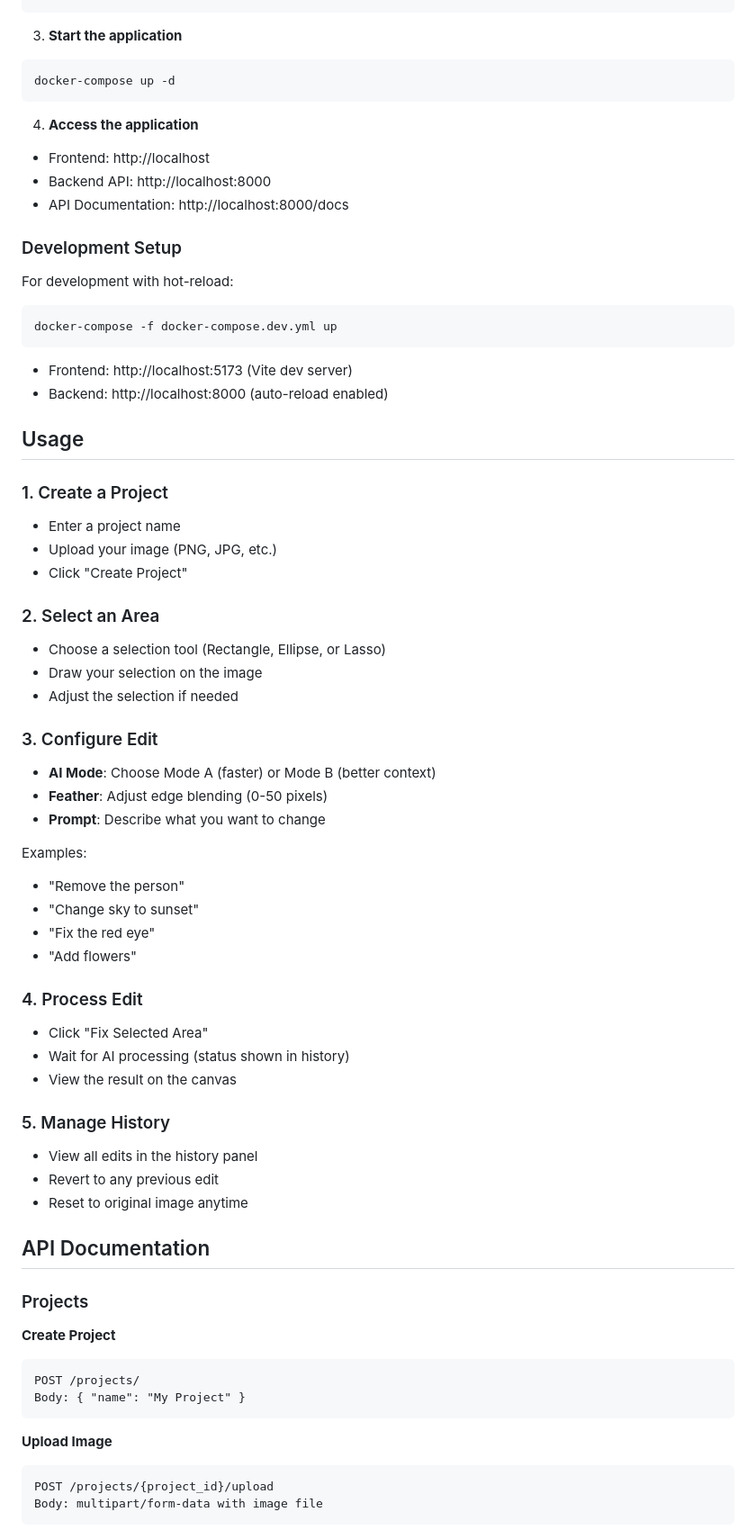
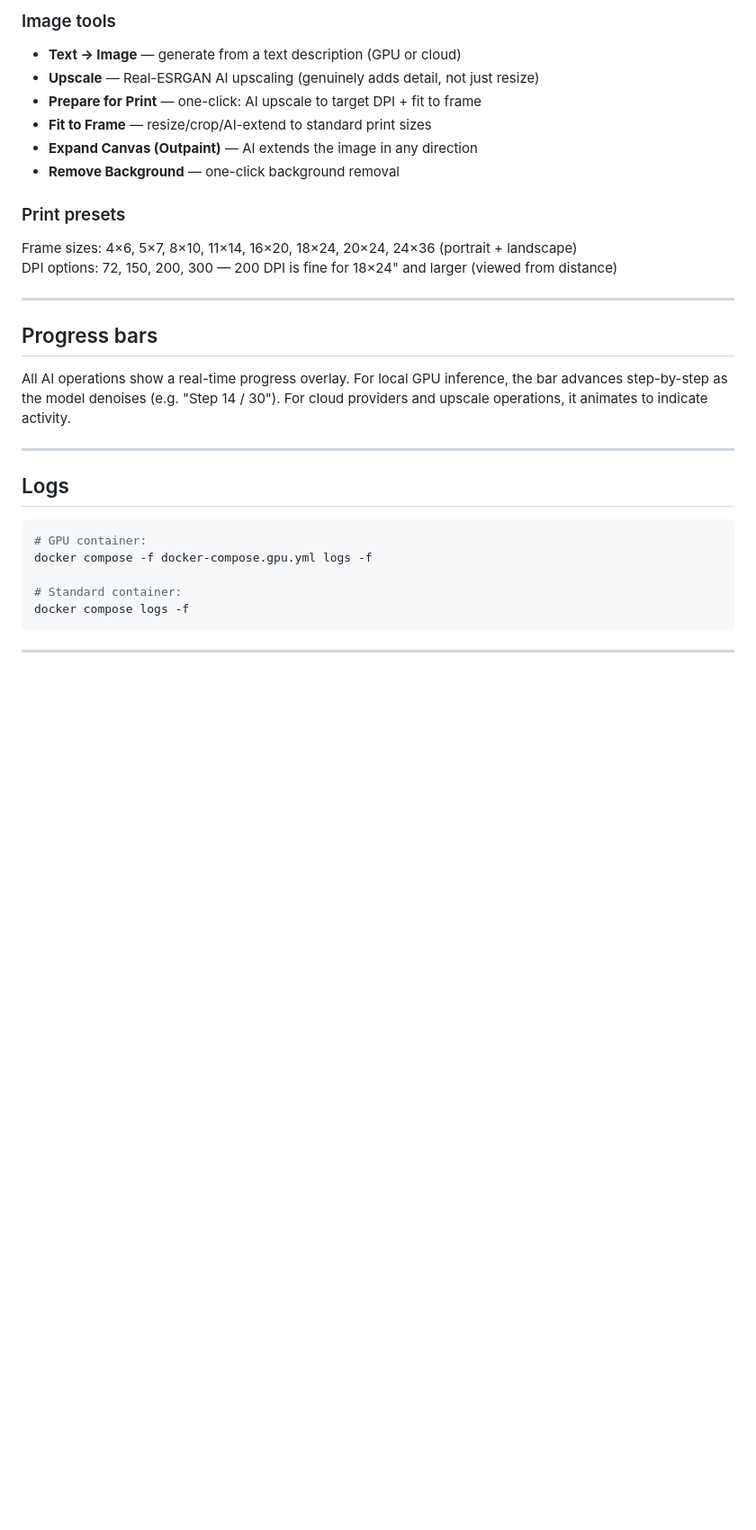
Before and after one commit to outis1one/EditmaskwithAI, a Markdown page: README.md, the part around one of its changes. Shown at 90% size. Drawn GitHub-style; blank space fills up the shorter version.

````diff
--- a/README.md
+++ b/README.md
@@ -100,72 +109,32 @@ AI_PROVIDER=mock
+### Image tools
+- **Text → Image** — generate from a text description (GPU or cloud)
+- **Upscale** — Real-ESRGAN AI upscaling (genuinely adds detail, not just resize)
+- **Prepare for Print** — one-click: AI upscale to target DPI + fit to frame
+- **Fit to Frame** — resize/crop/AI-extend to standard print sizes
+- **Expand Canvas (Outpaint)** — AI extends the image in any direction
+- **Remove Background** — one-click background removal
+
+### Print presets
+Frame sizes: 4×6, 5×7, 8×10, 11×14, 16×20, 18×24, 20×24, 24×36 (portrait + landscape)
+DPI options: 72, 150, 200, 300 — 200 DPI is fine for 18×24" and larger (viewed from distance)
+
+---
+
+## Progress bars
+
+All AI operations show a real-time progress overlay. For local GPU inference, the bar advances step-by-step as the model denoises (e.g. "Step 14 / 30"). For cloud providers and upscale operations, it animates to indicate activity.
+
+---
+
+## Logs
+
+```bash
+# GPU container:
+docker compose -f docker-compose.gpu.yml logs -f
+
+# Standard container:
+docker compose logs -f
 ```
 
-3. **Start the application**
-```bash
-docker-compose up -d
-```
+---
 
-4. **Access the application**
-- Frontend: http://localhost
-- Backend API: http://localhost:8000
-- API Documentation: http://localhost:8000/docs
-
-### Development Setup
-
-For development with hot-reload:
-
-```bash
-docker-compose -f docker-compose.dev.yml up
-```
-
-- Frontend: http://localhost:5173 (Vite dev server)
-- Backend: http://localhost:8000 (auto-reload enabled)
-
-## Usage
-
-### 1. Create a Project
-- Enter a project name
-- Upload your image (PNG, JPG, etc.)
-- Click "Create Project"
-
-### 2. Select an Area
-- Choose a selection tool (Rectangle, Ellipse, or Lasso)
-- Draw your selection on the image
-- Adjust the selection if needed
-
-### 3. Configure Edit
-- **AI Mode**: Choose Mode A (faster) or Mode B (better context)
-- **Feather**: Adjust edge blending (0-50 pixels)
-- **Prompt**: Describe what you want to change
-
-Examples:
-- "Remove the person"
-- "Change sky to sunset"
-- "Fix the red eye"
-- "Add flowers"
-
-### 4. Process Edit
-- Click "Fix Selected Area"
-- Wait for AI processing (status shown in history)
-- View the result on the canvas
-
-### 5. Manage History
-- View all edits in the history panel
-- Revert to any previous edit
-- Reset to original image anytime
-
-## API Documentation
-
-### Projects
-
-**Create Project**
-```
-POST /projects/
-Body: { "name": "My Project" }
-```
-
-**Upload Image**
-```
-POST /projects/{project_id}/upload
-Body: multipart/form-data with image file
-```
-
````
Also changed, not shown: other parts of README.md (+136 -253 lines).
